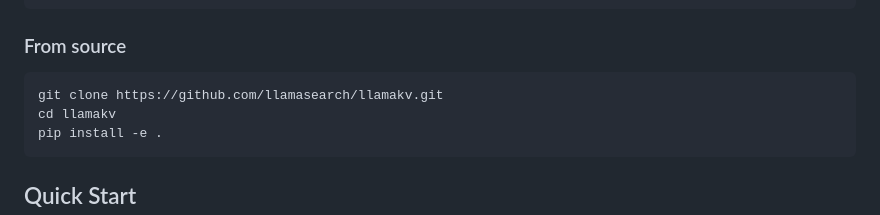
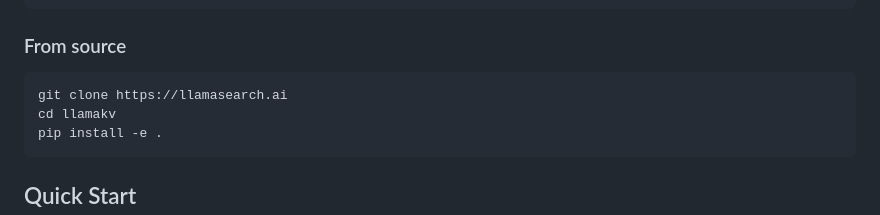
Before and after one commit to llamasearchai/llamakv, a Markdown page: README.md, the part around the change. Rendered like a GitHub page.

Commit message:
Clean up: Add/Update .gitignore, README, remove scripts

````diff
--- a/README.md
+++ b/README.md
@@ -26,7 +26,7 @@ pip install llamakv
 ### From source
 
 ```bash
-git clone https://github.com/llamasearch/llamakv.git
+git clone https://llamasearch.ai
 cd llamakv
 pip install -e .
 ```
````
